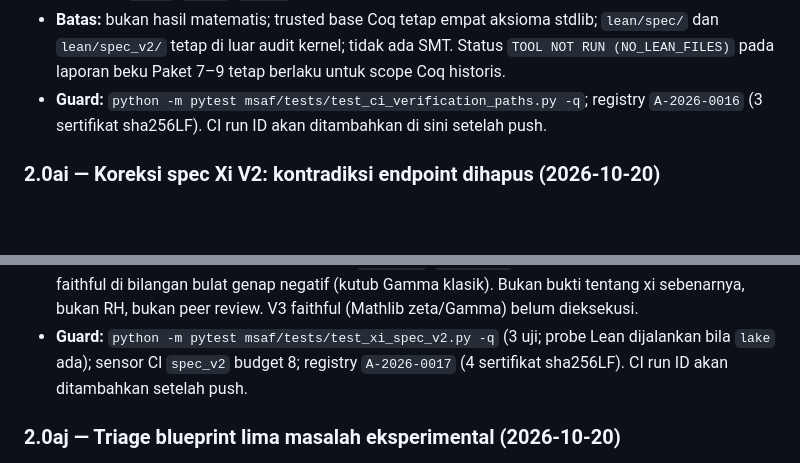
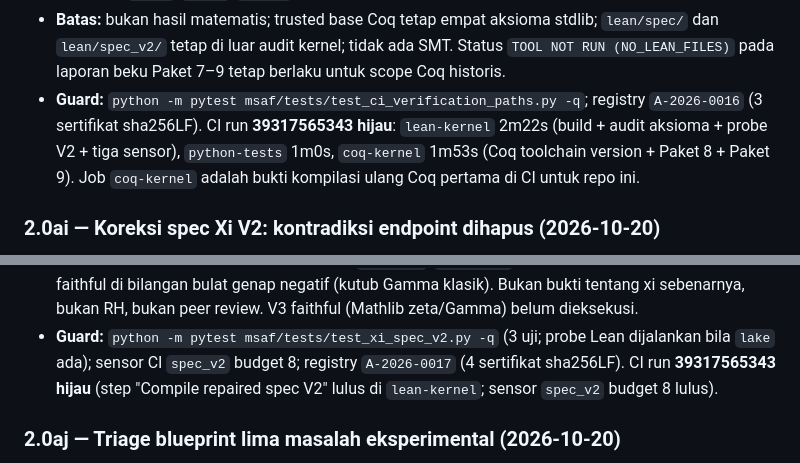
Before and after one commit to aidilamrym-ops/T-hat-N, a Markdown page: reports/HANDOFF.md, 2 parts joined by grey strips. GitHub-like rendering; blank space fills up the shorter version.

Commit message:
docs(handoff): 2.0ah/2.0ai CI hijau run 39317565343 (A-2026-0016/0017)

```diff
--- a/reports/HANDOFF.md
+++ b/reports/HANDOFF.md
@@ -1607,8 +1607,11 @@ Konsekuensi urutan yang disarankan:
   audit kernel; tidak ada SMT. Status `TOOL NOT RUN (NO_LEAN_FILES)`
   pada laporan beku Paket 7–9 tetap berlaku untuk scope Coq historis.
 - **Guard:** `python -m pytest msaf/tests/test_ci_verification_paths.py -q`;
-  registry `A-2026-0016` (3 sertifikat sha256LF). CI run ID akan
-  ditambahkan di sini setelah push.
+  registry `A-2026-0016` (3 sertifikat sha256LF). CI run
+  **39317565343 hijau**: `lean-kernel` 2m22s (build + audit aksioma +
+  probe V2 + tiga sensor), `python-tests` 1m0s, `coq-kernel` 1m53s
+  (Coq toolchain version + Paket 8 + Paket 9). Job `coq-kernel` adalah
+  bukti kompilasi ulang Coq pertama di CI untuk repo ini.
 
 ### 2.0ai — Koreksi spec Xi V2: kontradiksi endpoint dihapus (2026-10-20)
 
@@ -1630,7 +1633,8 @@ Konsekuensi urutan yang disarankan:
 - **Guard:** `python -m pytest msaf/tests/test_xi_spec_v2.py -q`
   (3 uji; probe Lean dijalankan bila `lake` ada); sensor CI
   `spec_v2` budget 8; registry `A-2026-0017` (4 sertifikat sha256LF).
-  CI run ID akan ditambahkan setelah push.
+  CI run **39317565343 hijau** (step "Compile repaired spec V2"
+  lulus di `lean-kernel`; sensor `spec_v2` budget 8 lulus).
 
 ### 2.0aj — Triage blueprint lima masalah eksperimental (2026-10-20)
 
```
